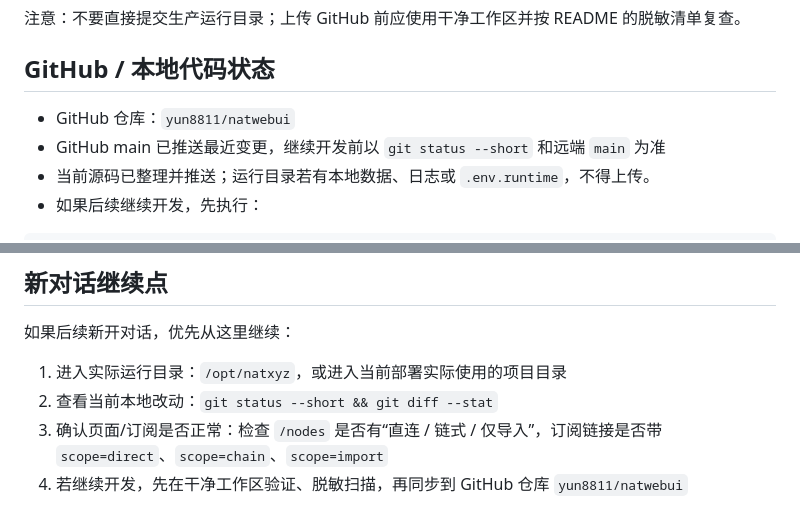
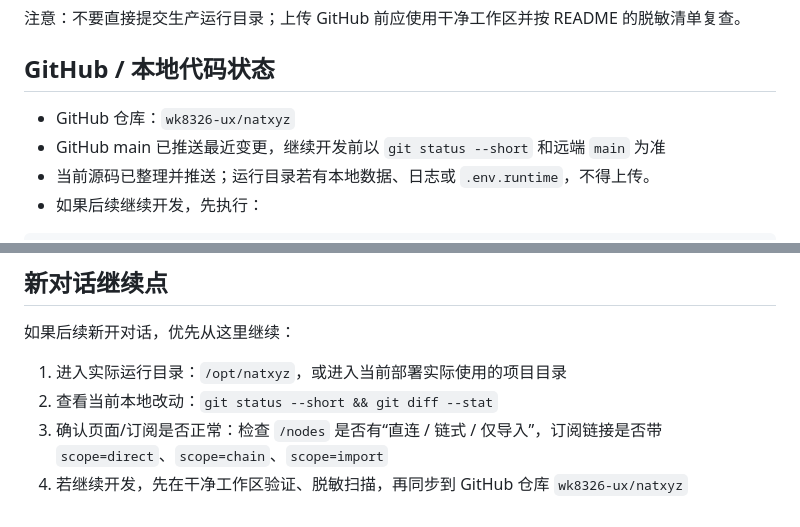
Before and after one commit to wk8326-ux/natxyz, a Markdown page: PROJECT_STATUS_HANDOFF.md, 2 parts joined by grey strips. GitHub-like rendering.

```diff
--- a/PROJECT_STATUS_HANDOFF.md
+++ b/PROJECT_STATUS_HANDOFF.md
@@ -22,7 +22,7 @@
 
 ## GitHub / 本地代码状态
 
-- GitHub 仓库：`yun8811/natwebui`
+- GitHub 仓库：`wk8326-ux/natxyz`
 - GitHub main 已推送最近变更，继续开发前以 `git status --short` 和远端 `main` 为准
 - 当前源码已整理并推送；运行目录若有本地数据、日志或 `.env.runtime`，不得上传。
 - 如果后续继续开发，先执行：
@@ -174,4 +174,4 @@ bash scripts/start.sh
 1. 进入实际运行目录：`/opt/natxyz`，或进入当前部署实际使用的项目目录
 2. 查看当前本地改动：`git status --short && git diff --stat`
 3. 确认页面/订阅是否正常：检查 `/nodes` 是否有“直连 / 链式 / 仅导入”，订阅链接是否带 `scope=direct`、`scope=chain`、`scope=import`
-4. 若继续开发，先在干净工作区验证、脱敏扫描，再同步到 GitHub 仓库 `yun8811/natwebui`
+4. 若继续开发，先在干净工作区验证、脱敏扫描，再同步到 GitHub 仓库 `wk8326-ux/natxyz`
```
Also changed, not shown: README.md (+1 -1 lines).
